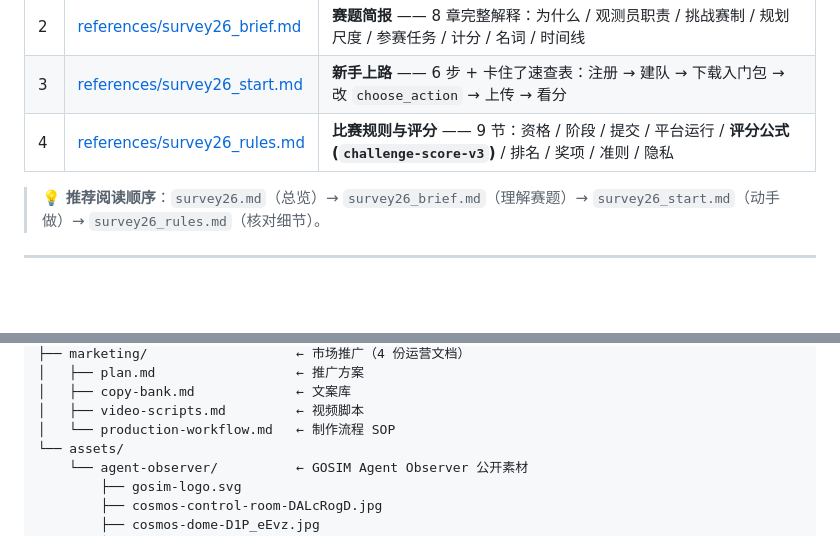
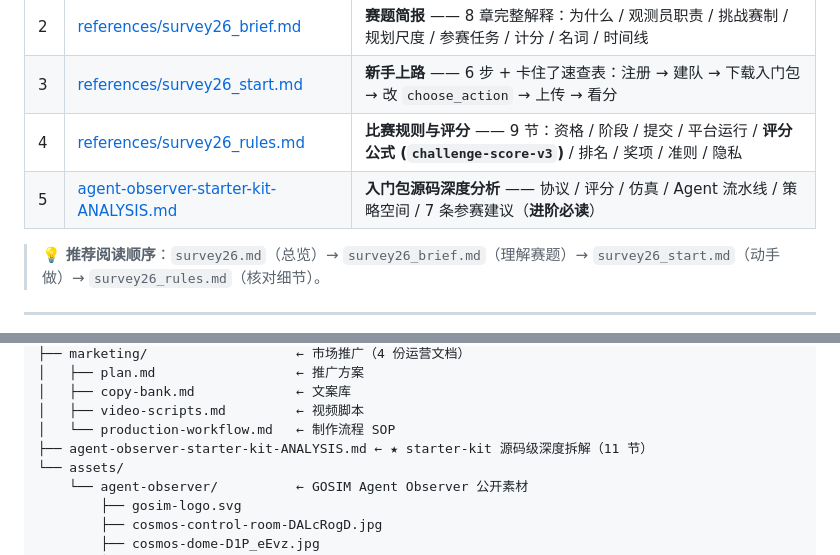
Before and after one commit to cnbison/AgentObserver, a Markdown page: README.md, 2 parts joined by grey strips. GitHub-like rendering; blank space fills up the shorter version.

```diff
--- a/README.md
+++ b/README.md
@@ -14,6 +14,7 @@
 | 2 | [references/survey26_brief.md](references/survey26_brief.md) | **赛题简报** —— 8 章完整解释：为什么 / 观测员职责 / 挑战赛制 / 规划尺度 / 参赛任务 / 计分 / 名词 / 时间线 |
 | 3 | [references/survey26_start.md](references/survey26_start.md) | **新手上路** —— 6 步 + 卡住了速查表：注册 → 建队 → 下载入门包 → 改 `choose_action` → 上传 → 看分 |
 | 4 | [references/survey26_rules.md](references/survey26_rules.md) | **比赛规则与评分** —— 9 节：资格 / 阶段 / 提交 / 平台运行 / **评分公式 (`challenge-score-v3`)** / 排名 / 奖项 / 准则 / 隐私 |
+| 5 | [agent-observer-starter-kit-ANALYSIS.md](agent-observer-starter-kit-ANALYSIS.md) | **入门包源码深度分析** —— 协议 / 评分 / 仿真 / Agent 流水线 / 策略空间 / 7 条参赛建议（**进阶必读**） |
 
 > 💡 **推荐阅读顺序**：`survey26.md`（总览）→ `survey26_brief.md`（理解赛题）→ `survey26_start.md`（动手做）→ `survey26_rules.md`（核对细节）。
 
@@ -36,6 +37,7 @@ AgentObserver/
 │   ├── copy-bank.md             ← 文案库
 │   ├── video-scripts.md         ← 视频脚本
 │   └── production-workflow.md   ← 制作流程 SOP
+├── agent-observer-starter-kit-ANALYSIS.md ← ★ starter-kit 源码级深度拆解（11 节）
 └── assets/
     └── agent-observer/          ← GOSIM Agent Observer 公开素材
         ├── gosim-logo.svg
```
Also changed, not shown: CLAUDE.md (+18 -0 lines), agent-observer-starter-kit-ANALYSIS.md (added, +491 -0 lines).
